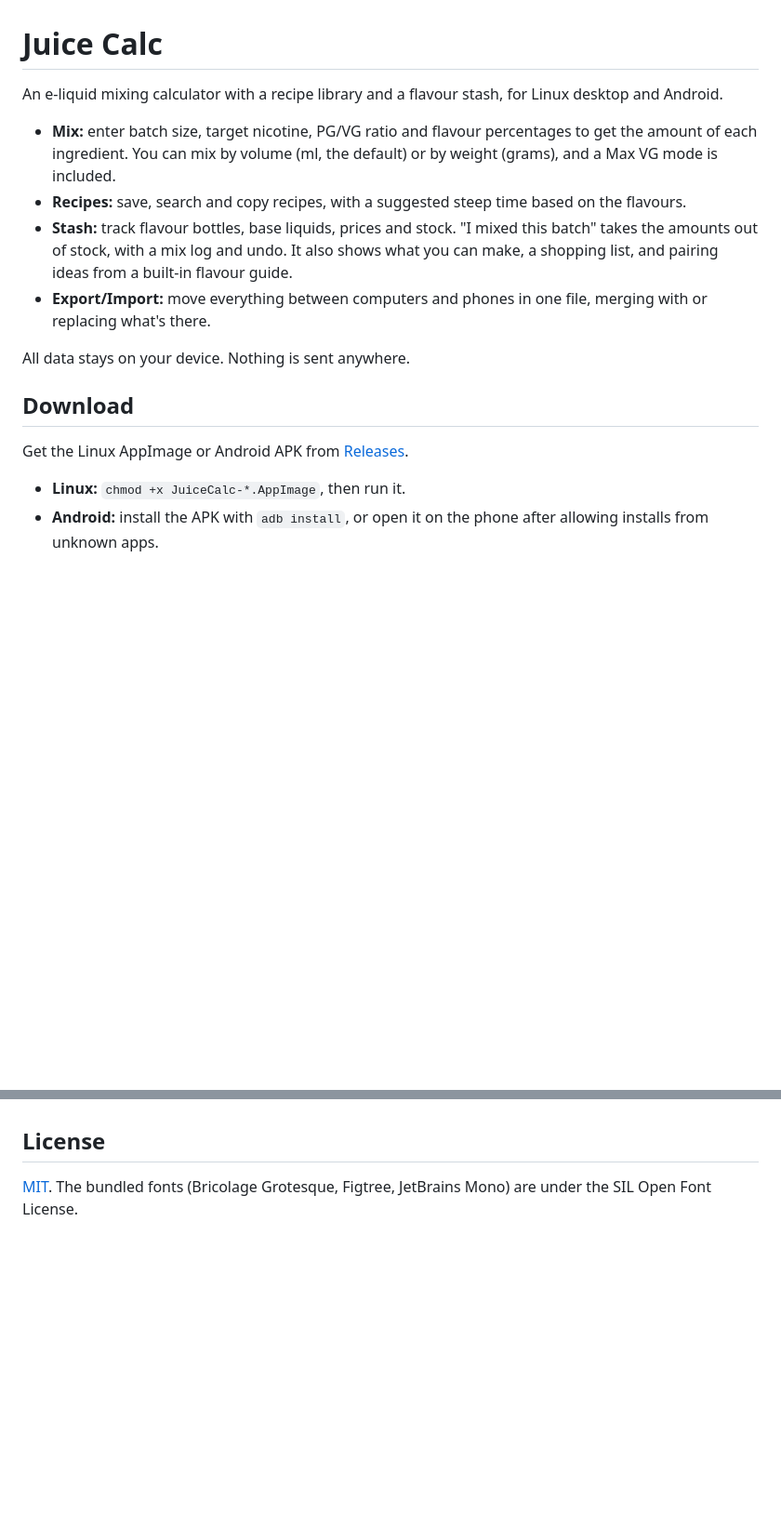
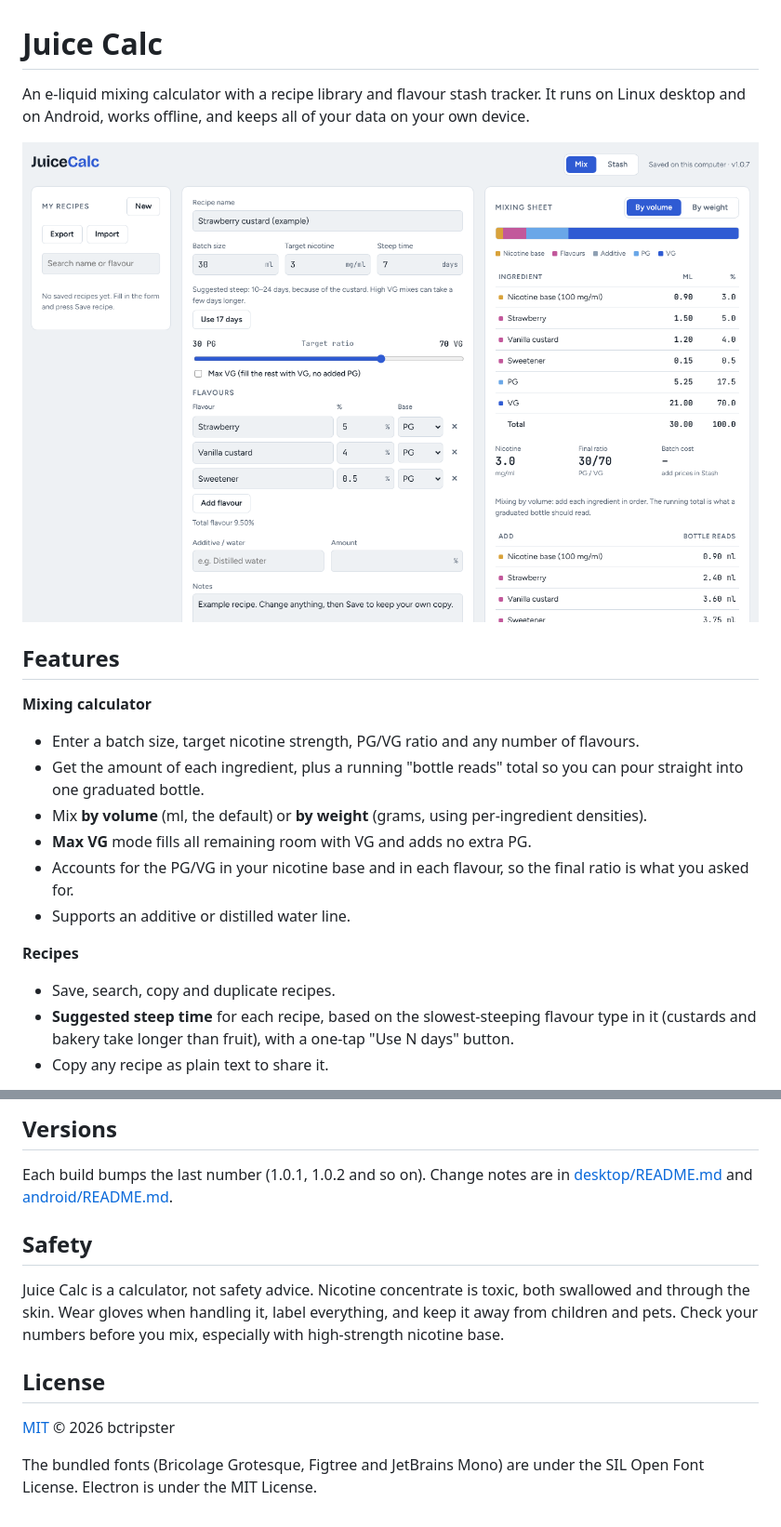
Before and after one commit to bctripster/juice-calc, a Markdown page: README.md, 2 parts joined by grey strips. Shown at 93% size. Drawn GitHub-style; pictures changed too: docs/desktop-mix.png (added); blank space fills up the shorter version.

```diff
--- a/README.md
+++ b/README.md
@@ -1,22 +1,21 @@
 # Juice Calc
 
-An e-liquid mixing calculator with a recipe library and a flavour stash, for Linux desktop and Android.
+An e-liquid mixing calculator with a recipe library and flavour stash tracker. It runs on Linux desktop and on Android, works offline, and keeps all of your data on your own device.
 
-- **Mix:** enter batch size, target nicotine, PG/VG ratio and flavour percentages to get the amount of each
-  ingredient. You can mix by volume (ml, the default) or by weight (grams), and a Max VG mode is included.
-- **Recipes:** save, search and copy recipes, with a suggested steep time based on the flavours.
-- **Stash:** track flavour bottles, base liquids, prices and stock. "I mixed this batch" takes the amounts
-  out of stock, with a mix log and undo. It also shows what you can make, a shopping list, and pairing ideas
-  from a built-in flavour guide.
-- **Export/Import:** move everything between computers and phones in one file, merging with or replacing
-  what's there.
+![Juice Calc mixing screen on desktop](docs/desktop-mix.png)
 
-All data stays on your device. Nothing is sent anywhere.
+## Features
 
-## Download
-Get the Linux AppImage or Android APK from [Releases](https://github.com/bctripster/juice-calc/releases).
+**Mixing calculator**
+- Enter a batch size, target nicotine strength, PG/VG ratio and any number of flavours.
+- Get the amount of each ingredient, plus a running "bottle reads" total so you can pour straight into one graduated bottle.
+- Mix **by volume** (ml, the default) or **by weight** (grams, using per-ingredient densities).
+- **Max VG** mode fills all remaining room with VG and adds no extra PG.
+- Accounts for the PG/VG in your nicotine base and in each flavour, so the final ratio is what you asked for.
+- Supports an additive or distilled water line.
 
-- **Linux:** `chmod +x JuiceCalc-*.AppImage`, then run it.
-- **Android:** install the APK with `adb install`, or open it on the phone after allowing installs from
-  unknown apps.
+**Recipes**
+- Save, search, copy and duplicate recipes.
+- **Suggested steep time** for each recipe, based on the slowest-steeping flavour type in it (custards and bakery take longer than fruit), with a one-tap "Use N days" button.
+- Copy any recipe as plain text to share it.
 
@@ -26,3 +115,13 @@ Get the Linux AppImage or Android APK from [Releases](https://github.com/bctrips
+## Versions
+
+Each build bumps the last number (1.0.1, 1.0.2 and so on). Change notes are in [desktop/README.md](desktop/README.md) and [android/README.md](android/README.md).
+
+## Safety
+
+Juice Calc is a calculator, not safety advice. Nicotine concentrate is toxic, both swallowed and through the skin. Wear gloves when handling it, label everything, and keep it away from children and pets. Check your numbers before you mix, especially with high-strength nicotine base.
 
 ## License
-[MIT](LICENSE). The bundled fonts (Bricolage Grotesque, Figtree, JetBrains Mono) are under the SIL Open Font License.
+
+[MIT](LICENSE) © 2026 bctripster
+
+The bundled fonts (Bricolage Grotesque, Figtree and JetBrains Mono) are under the SIL Open Font License. Electron is under the MIT License.
```
Also changed, not shown: other parts of README.md (+93 -3 lines), docs/android-light-dark.png (added), docs/desktop-stash.png (added).
